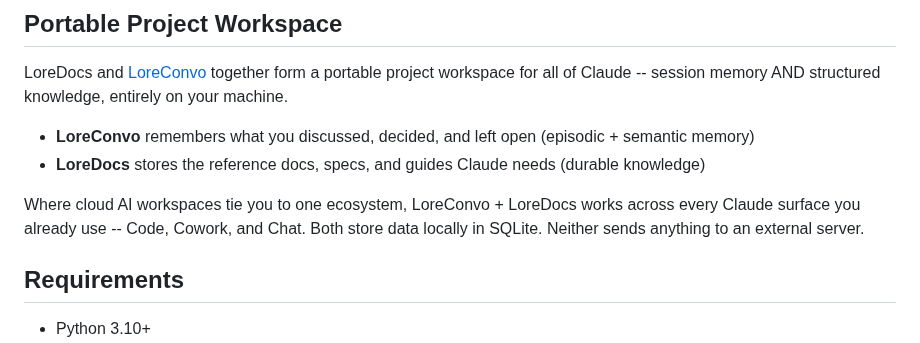
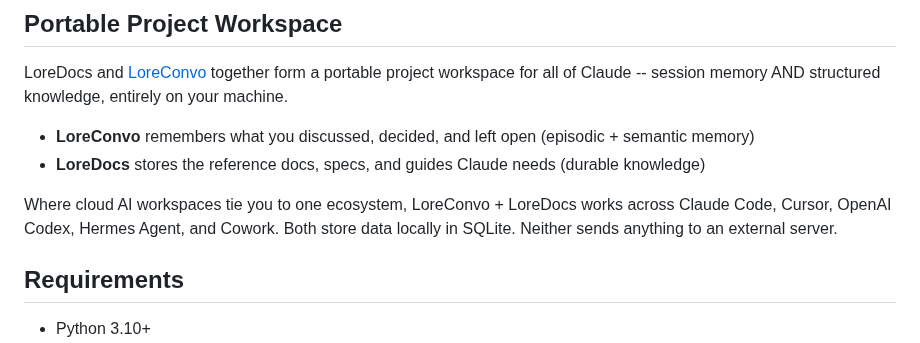
Before and after one commit to labyrinth-analytics/loredocs, a Markdown page: README.md, the part around the change. Drawn GitHub-style.

```diff
--- a/README.md
+++ b/README.md
@@ -288,7 +288,7 @@ entirely on your machine.
 - **LoreDocs** stores the reference docs, specs, and guides Claude needs (durable knowledge)
 
 Where cloud AI workspaces tie you to one ecosystem, LoreConvo + LoreDocs works across
-every Claude surface you already use -- Code, Cowork, and Chat. Both store data locally in
+Claude Code, Cursor, OpenAI Codex, Hermes Agent, and Cowork. Both store data locally in
 SQLite. Neither sends anything to an external server.
 
 ## Requirements
```
Also changed, not shown: docs/quickstart.md (+1 -1 lines).
